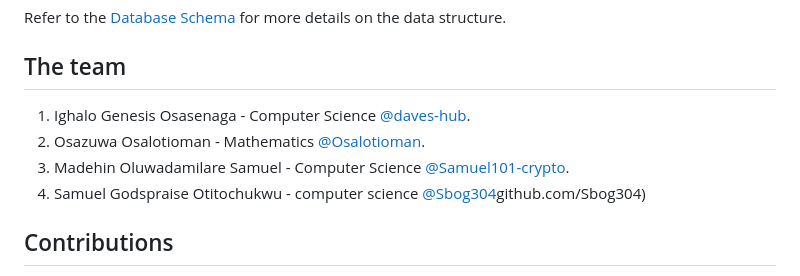
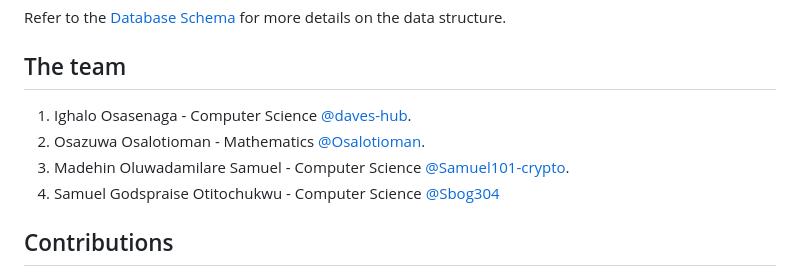
Before and after one commit to Osalotioman/asfe, a Markdown page: README.md, the part around the change. Rendered like a GitHub page.

Commit message:
Update README.md
Fixed the improper markdown link to Sbog304's profile and addressed issue #22

```diff
--- a/README.md
+++ b/README.md
@@ -71,12 +71,10 @@ Attendance System is an initiative by a group of students from the University of
 Refer to the [Database Schema](./docs/DatabaseSchema.md) for more details on the data structure.
 
 ## The team
-1. Ighalo Genesis Osasenaga - Computer Science [@daves-hub](https://github.com/daves-hub).
+1. Ighalo Osasenaga - Computer Science [@daves-hub](https://github.com/daves-hub).
 2. Osazuwa Osalotioman - Mathematics [@Osalotioman](https://github.com/Osalotioman).
 3. Madehin Oluwadamilare Samuel - Computer Science [@Samuel101-crypto](https://github.com/Samuel101-crypto).
-4. Samuel Godspraise Otitochukwu -
-computer science
-[@Sbog304](https:/)github.com/Sbog304)
+4. Samuel Godspraise Otitochukwu - Computer Science [@Sbog304](https:/github.com/Sbog304)
 
 ## Contributions
 We welcome contributions to improve the project. Please follow the contribution guidelines in the `CONTRIBUTING.md` file.
```
